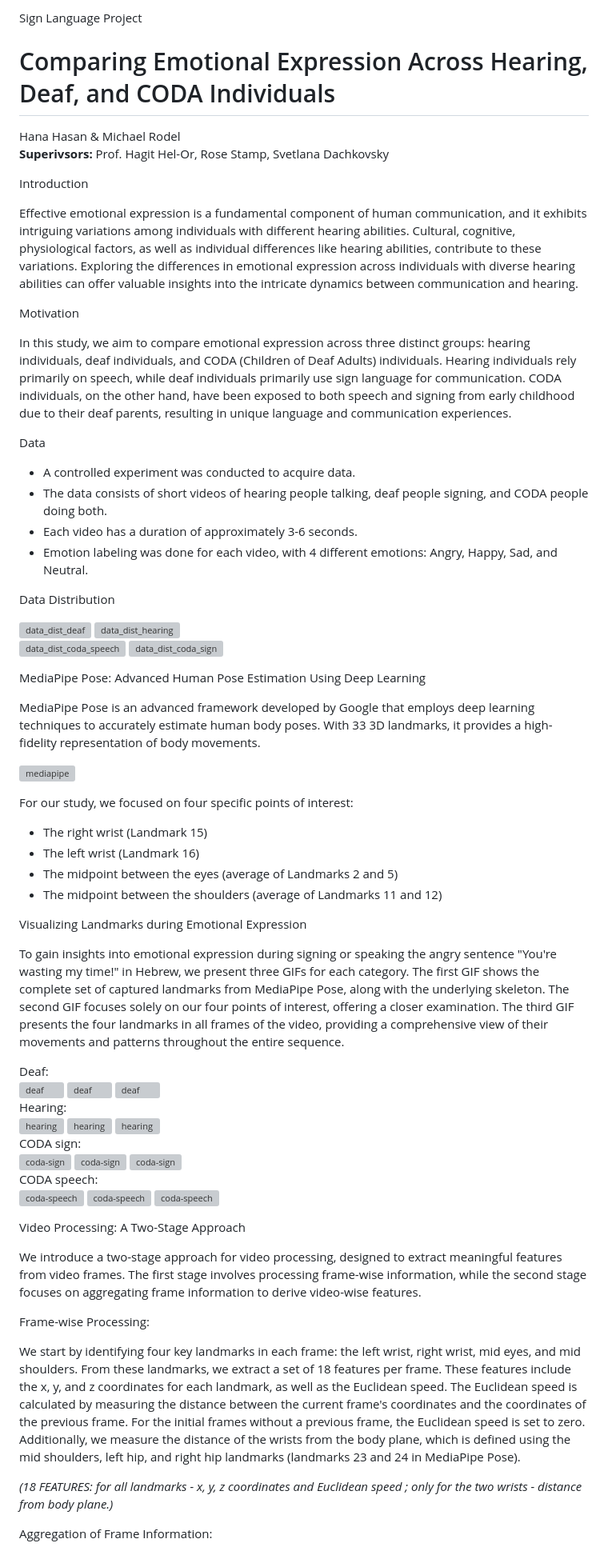
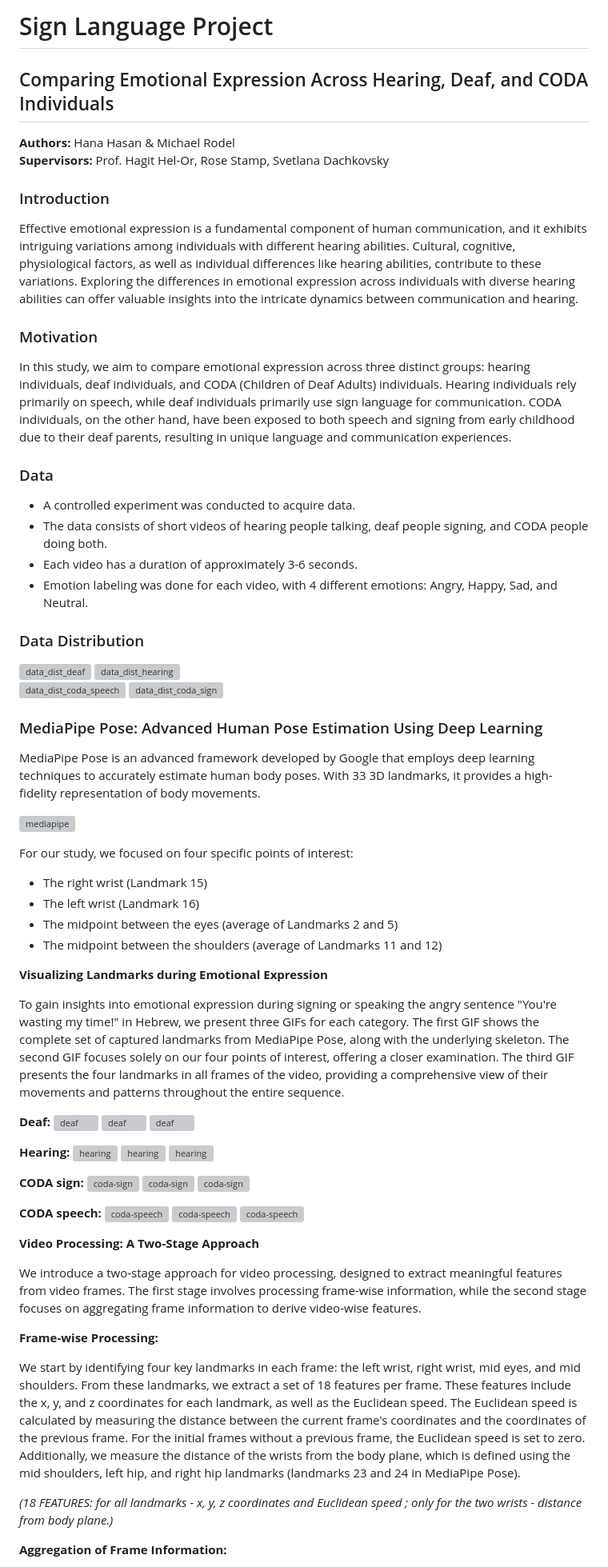
Before and after one commit to HanaHasan04/CHB_Lab, a Markdown page: Webpage/webapge.md, the part around the change printed below. Shown: that part at 80% size. Rendered like a GitHub page; grey boxes are pictures that could not be loaded.

```diff
--- a/Webpage/webapge.md
+++ b/Webpage/webapge.md
@@ -1,25 +1,24 @@
-Sign Language Project
+# Sign Language Project
 
-Comparing Emotional Expression Across Hearing, Deaf, and CODA Individuals
-=========================================================================
+## Comparing Emotional Expression Across Hearing, Deaf, and CODA Individuals
 
-Hana Hasan & Michael Rodel
-**Superivsors:** Prof. Hagit Hel-Or, Rose Stamp, Svetlana Dachkovsky
+**Authors:** Hana Hasan & Michael Rodel
+**Supervisors:** Prof. Hagit Hel-Or, Rose Stamp, Svetlana Dachkovsky
 
-Introduction
+### Introduction
 
 Effective emotional expression is a fundamental component of human communication, and it exhibits intriguing variations among individuals with different hearing abilities. Cultural, cognitive, physiological factors, as well as individual differences like hearing abilities, contribute to these variations. Exploring the differences in emotional expression across individuals with diverse hearing abilities can offer valuable insights into the intricate dynamics between communication and hearing.
 
-Motivation
+### Motivation
 
 In this study, we aim to compare emotional expression across three distinct groups: hearing individuals, deaf individuals, and CODA (Children of Deaf Adults) individuals. Hearing individuals rely primarily on speech, while deaf individuals primarily use sign language for communication. CODA individuals, on the other hand, have been exposed to both speech and signing from early childhood due to their deaf parents, resulting in unique language and communication experiences.
 
-Data
+### Data
 
-*   A controlled experiment was conducted to acquire data.
-*   The data consists of short videos of hearing people talking, deaf people signing, and CODA people doing both.
-*   Each video has a duration of approximately 3-6 seconds.
-*   Emotion labeling was done for each video, with 4 different emotions: Angry, Happy, Sad, and Neutral.
+- A controlled experiment was conducted to acquire data.
+- The data consists of short videos of hearing people talking, deaf people signing, and CODA people doing both.
+- Each video has a duration of approximately 3-6 seconds.
+- Emotion labeling was done for each video, with 4 different emotions: Angry, Happy, Sad, and Neutral.
 
-Data Distribution
+### Data Distribution
 
@@ -28,5 +27,5 @@ Data Distribution
 
-MediaPipe Pose: Advanced Human Pose Estimation Using Deep Learning
+### MediaPipe Pose: Advanced Human Pose Estimation Using Deep Learning
 
 MediaPipe Pose is an advanced framework developed by Google that employs deep learning techniques to accurately estimate human body poses. With 33 3D landmarks, it provides a high-fidelity representation of body movements.
 
@@ -34,33 +33,36 @@ MediaPipe Pose is an advanced framework developed by Google that employs deep le
 
 For our study, we focused on four specific points of interest:
 
-*   The right wrist (Landmark 15)
-*   The left wrist (Landmark 16)
-*   The midpoint between the eyes (average of Landmarks 2 and 5)
-*   The midpoint between the shoulders (average of Landmarks 11 and 12)
+- The right wrist (Landmark 15)
+- The left wrist (Landmark 16)
+- The midpoint between the eyes (average of Landmarks 2 and 5)
+- The midpoint between the shoulders (average of Landmarks 11 and 12)
 
-Visualizing Landmarks during Emotional Expression
+**Visualizing Landmarks during Emotional Expression**
 
 To gain insights into emotional expression during signing or speaking the angry sentence "You're wasting my time!" in Hebrew, we present three GIFs for each category. The first GIF shows the complete set of captured landmarks from MediaPipe Pose, along with the underlying skeleton. The second GIF focuses solely on our four points of interest, offering a closer examination. The third GIF presents the four landmarks in all frames of the video, providing a comprehensive view of their movements and patterns throughout the entire sequence.
 
-Deaf:
+**Deaf:**
 ![deaf](webpage_files/mediapipe_examples/deaf/frame_by_frame.gif) ![deaf](webpage_files/mediapipe_examples/deaf/our_points.gif) ![deaf](webpage_files/mediapipe_examples/deaf/all_frames.gif)
-Hearing:
+
+**Hearing:**
 ![hearing](webpage_files/mediapipe_examples/hearing/frame_by_frame.gif) ![hearing](webpage_files/mediapipe_examples/hearing/our_points.gif) ![hearing](webpage_files/mediapipe_examples/hearing/all_frames.gif)
-CODA sign:
+
+**CODA sign:**
 ![coda-sign](webpage_files/mediapipe_examples/CODA_sign/frame_by_frame.gif) ![coda-sign](webpage_files/mediapipe_examples/CODA_sign/our_points.gif) ![coda-sign](webpage_files/mediapipe_examples/CODA_sign/all_frames.gif)
-CODA speech:
+
+**CODA speech:**
 ![coda-speech](webpage_files/mediapipe_examples/CODA_speech/frame_by_frame.gif) ![coda-speech](webpage_files/mediapipe_examples/CODA_speech/our_points.gif) ![coda-speech](webpage_files/mediapipe_examples/CODA_speech/all_frames.gif)
 
-Video Processing: A Two-Stage Approach
+**Video Processing: A Two-Stage Approach**
 
 We introduce a two-stage approach for video processing, designed to extract meaningful features from video frames. The first stage involves processing frame-wise information, while the second stage focuses on aggregating frame information to derive video-wise features.
 
-Frame-wise Processing:
+**Frame-wise Processing:**
 
 We start by identifying four key landmarks in each frame: the left wrist, right wrist, mid eyes, and mid shoulders. From these landmarks, we extract a set of 18 features per frame. These features include the x, y, and z coordinates for each landmark, as well as the Euclidean speed. The Euclidean speed is calculated by measuring the distance between the current frame's coordinates and the coordinates of the previous frame. For the initial frames without a previous frame, the Euclidean speed is set to zero. Additionally, we measure the distance of the wrists from the body plane, which is defined using the mid shoulders, left hip, and right hip landmarks (landmarks 23 and 24 in MediaPipe Pose).
 
 _(18 FEATURES: for all landmarks - x, y, z coordinates and Euclidean speed ; only for the two wrists - distance from body plane.)_
 
-Aggregation of Frame Information:
+**Aggregation of Frame Information:**
 
```
Also changed, not shown: other parts of Webpage/webapge.md (+110 -65 lines).
